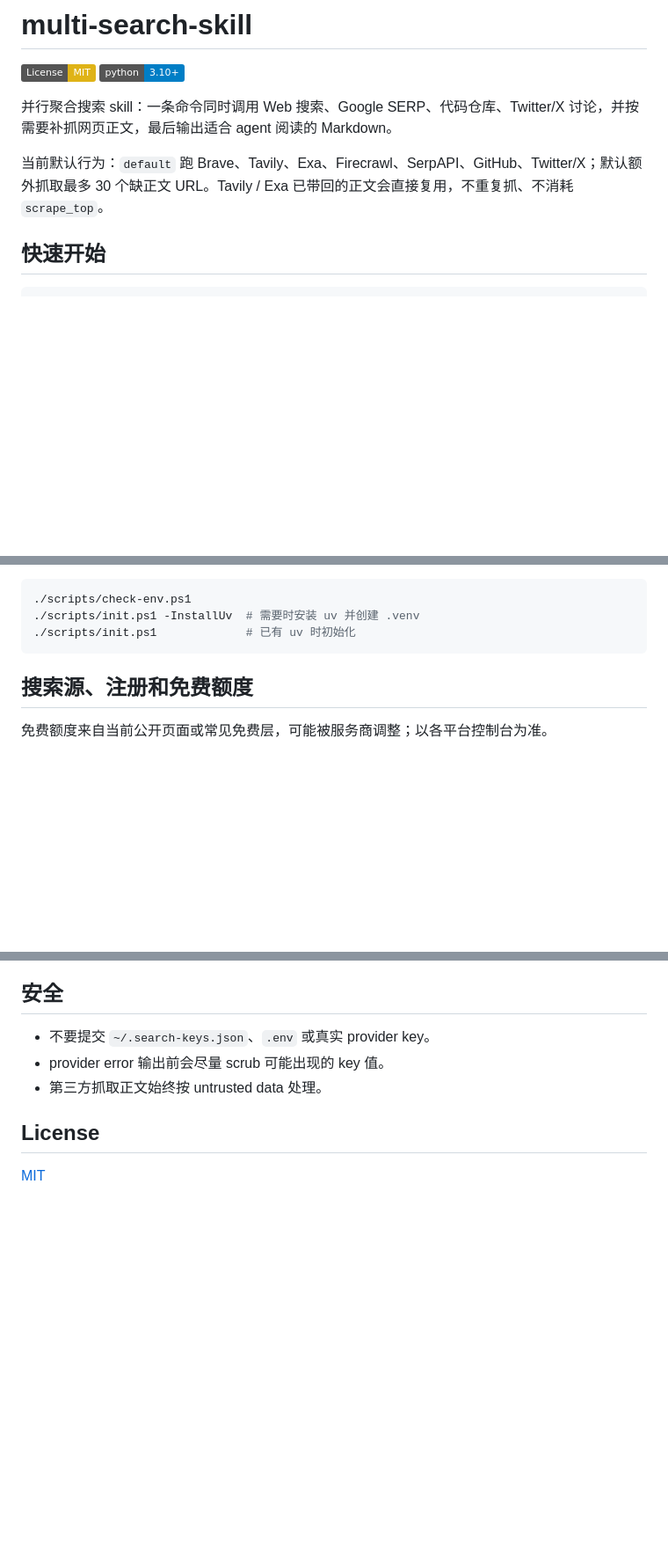
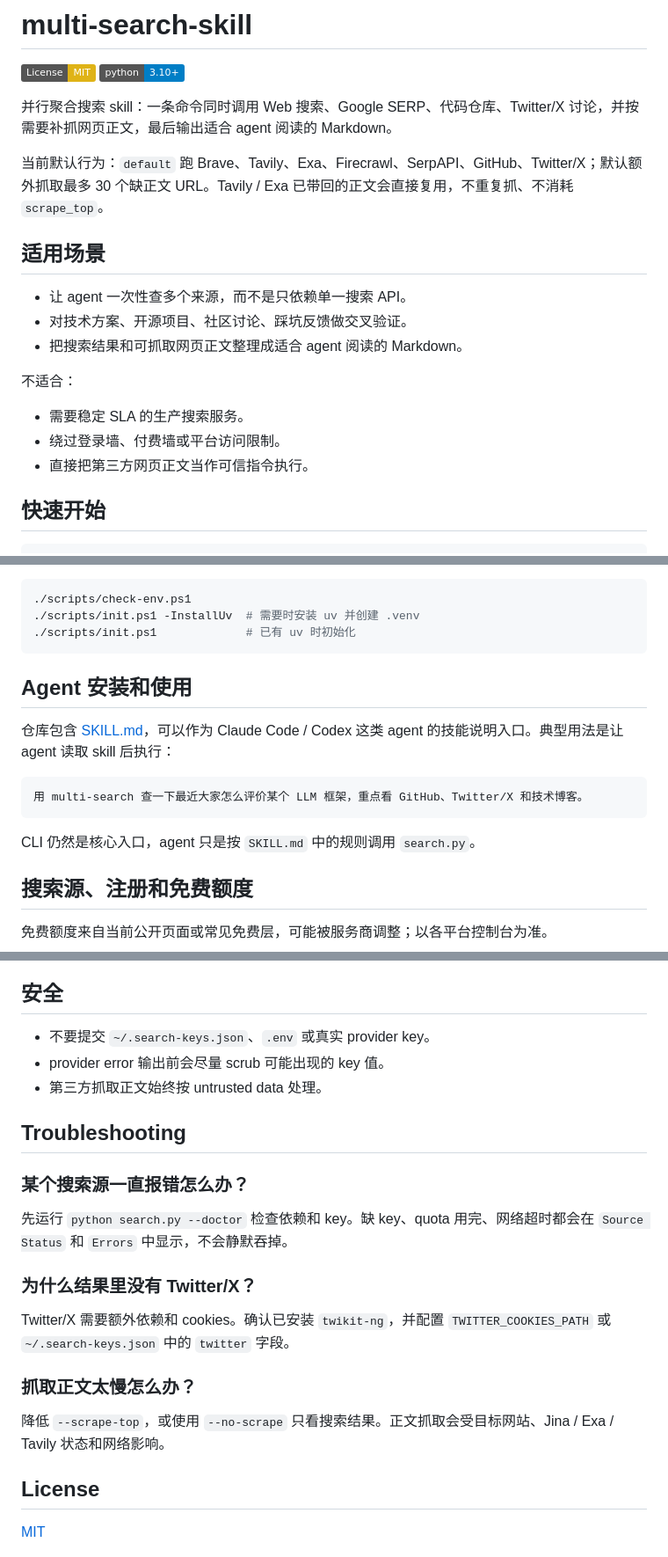
Before and after one commit to inorilzy/multi-search-skill, a Markdown page: README.md, 3 parts joined by grey strips. Shown at 88% size. Rendered like a GitHub page; badges without logos; blank space fills up the shorter version.

Commit message:
docs: improve README structure

````diff
--- a/README.md
+++ b/README.md
@@ -6,6 +6,18 @@
 并行聚合搜索 skill：一条命令同时调用 Web 搜索、Google SERP、代码仓库、Twitter/X 讨论，并按需要补抓网页正文，最后输出适合 agent 阅读的 Markdown。
 
 当前默认行为：`default` 跑 Brave、Tavily、Exa、Firecrawl、SerpAPI、GitHub、Twitter/X；默认额外抓取最多 30 个缺正文 URL。Tavily / Exa 已带回的正文会直接复用，不重复抓、不消耗 `scrape_top`。
+
+## 适用场景
+
+- 让 agent 一次性查多个来源，而不是只依赖单一搜索 API。
+- 对技术方案、开源项目、社区讨论、踩坑反馈做交叉验证。
+- 把搜索结果和可抓取网页正文整理成适合 agent 阅读的 Markdown。
+
+不适合：
+
+- 需要稳定 SLA 的生产搜索服务。
+- 绕过登录墙、付费墙或平台访问限制。
+- 直接把第三方网页正文当作可信指令执行。
 
 ## 快速开始
 
@@ -29,6 +41,16 @@ Windows 初始化辅助脚本：
 ./scripts/init.ps1 -InstallUv  # 需要时安装 uv 并创建 .venv
 ./scripts/init.ps1             # 已有 uv 时初始化
 ```
+
+## Agent 安装和使用
+
+仓库包含 [SKILL.md](SKILL.md)，可以作为 Claude Code / Codex 这类 agent 的技能说明入口。典型用法是让 agent 读取 skill 后执行：
+
+```text
+用 multi-search 查一下最近大家怎么评价某个 LLM 框架，重点看 GitHub、Twitter/X 和技术博客。
+```
+
+CLI 仍然是核心入口，agent 只是按 `SKILL.md` 中的规则调用 `search.py`。
 
 ## 搜索源、注册和免费额度
 
@@ -184,6 +206,20 @@ Provider 参考文档保存在 [docs/](docs/)，agent 说明在 [SKILL.md](SKILL
 - provider error 输出前会尽量 scrub 可能出现的 key 值。
 - 第三方抓取正文始终按 untrusted data 处理。
 
+## Troubleshooting
+
+### 某个搜索源一直报错怎么办？
+
+先运行 `python search.py --doctor` 检查依赖和 key。缺 key、quota 用完、网络超时都会在 `Source Status` 和 `Errors` 中显示，不会静默吞掉。
+
+### 为什么结果里没有 Twitter/X？
+
+Twitter/X 需要额外依赖和 cookies。确认已安装 `twikit-ng`，并配置 `TWITTER_COOKIES_PATH` 或 `~/.search-keys.json` 中的 `twitter` 字段。
+
+### 抓取正文太慢怎么办？
+
+降低 `--scrape-top`，或使用 `--no-scrape` 只看搜索结果。正文抓取会受目标网站、Jina / Exa / Tavily 状态和网络影响。
+
 ## License
 
 [MIT](LICENSE)
````
